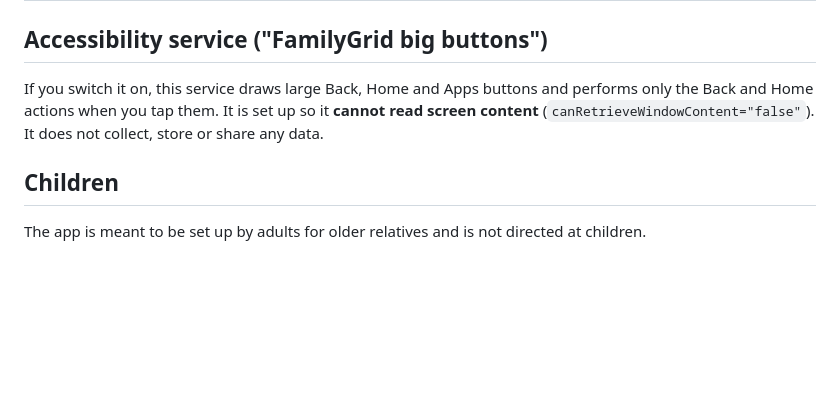
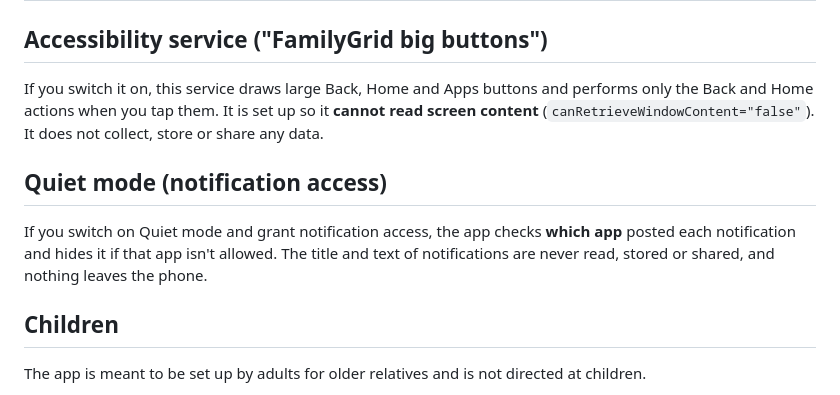
Before and after one commit to zaddy88/familygrid-launcher, a Markdown page: docs/PRIVACY.md, the part around the change. Rendered like a GitHub page; blank space fills up the shorter version.

```diff
--- a/docs/PRIVACY.md
+++ b/docs/PRIVACY.md
@@ -34,6 +34,12 @@ If you switch it on, this service draws large Back, Home and Apps buttons and pe
 the Back and Home actions when you tap them. It is set up so it **cannot read screen content**
 (`canRetrieveWindowContent="false"`). It does not collect, store or share any data.
 
+## Quiet mode (notification access)
+
+If you switch on Quiet mode and grant notification access, the app checks **which app** posted each
+notification and hides it if that app isn't allowed. The title and text of notifications are never read,
+stored or shared, and nothing leaves the phone.
+
 ## Children
 
 The app is meant to be set up by adults for older relatives and is not directed at children.
```
Also changed, not shown: README.md (+57 -6 lines), docs/AI_AGENT_GUIDE.md (added, +168 -0 lines), docs/screenshots/quiet-mode.png (added), 11 other files.
